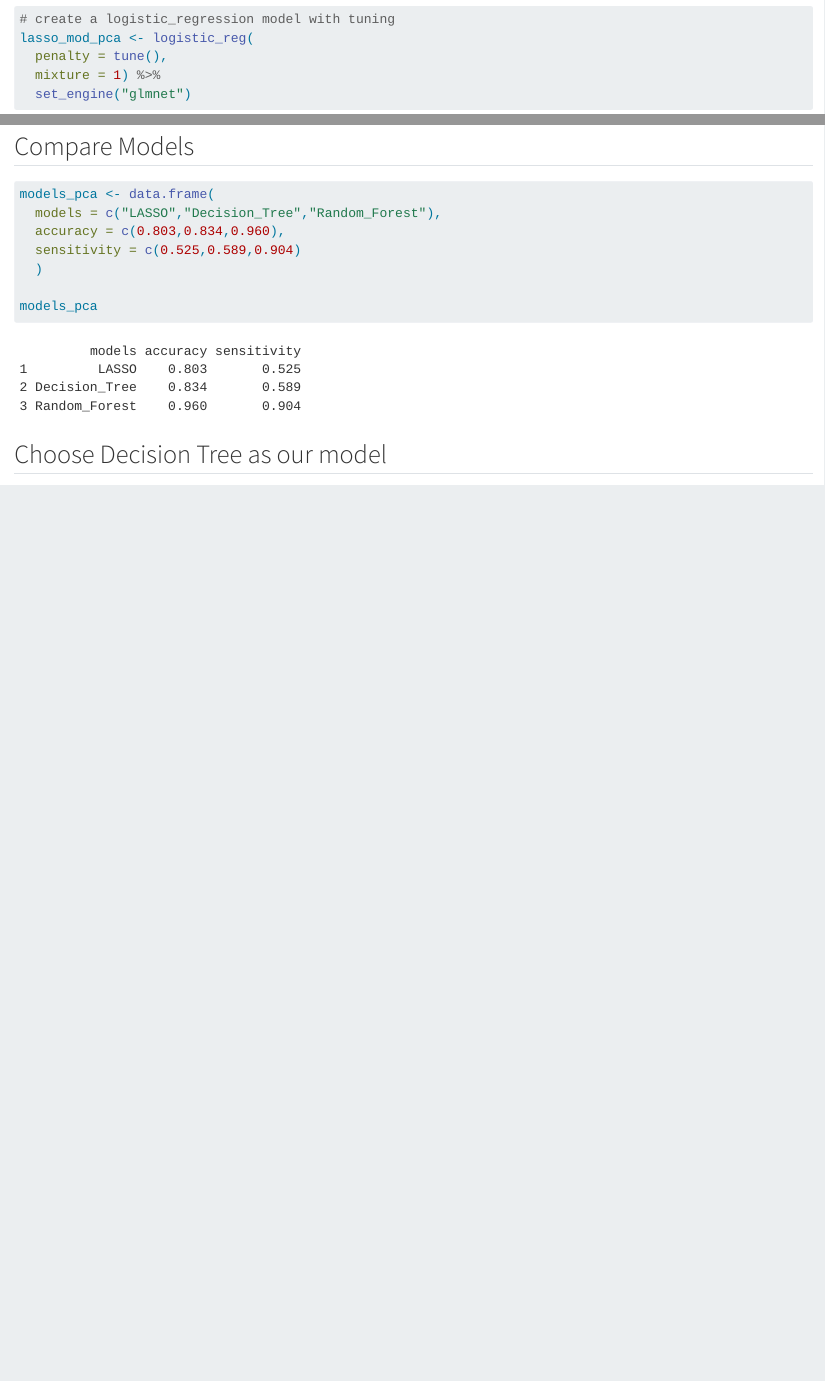
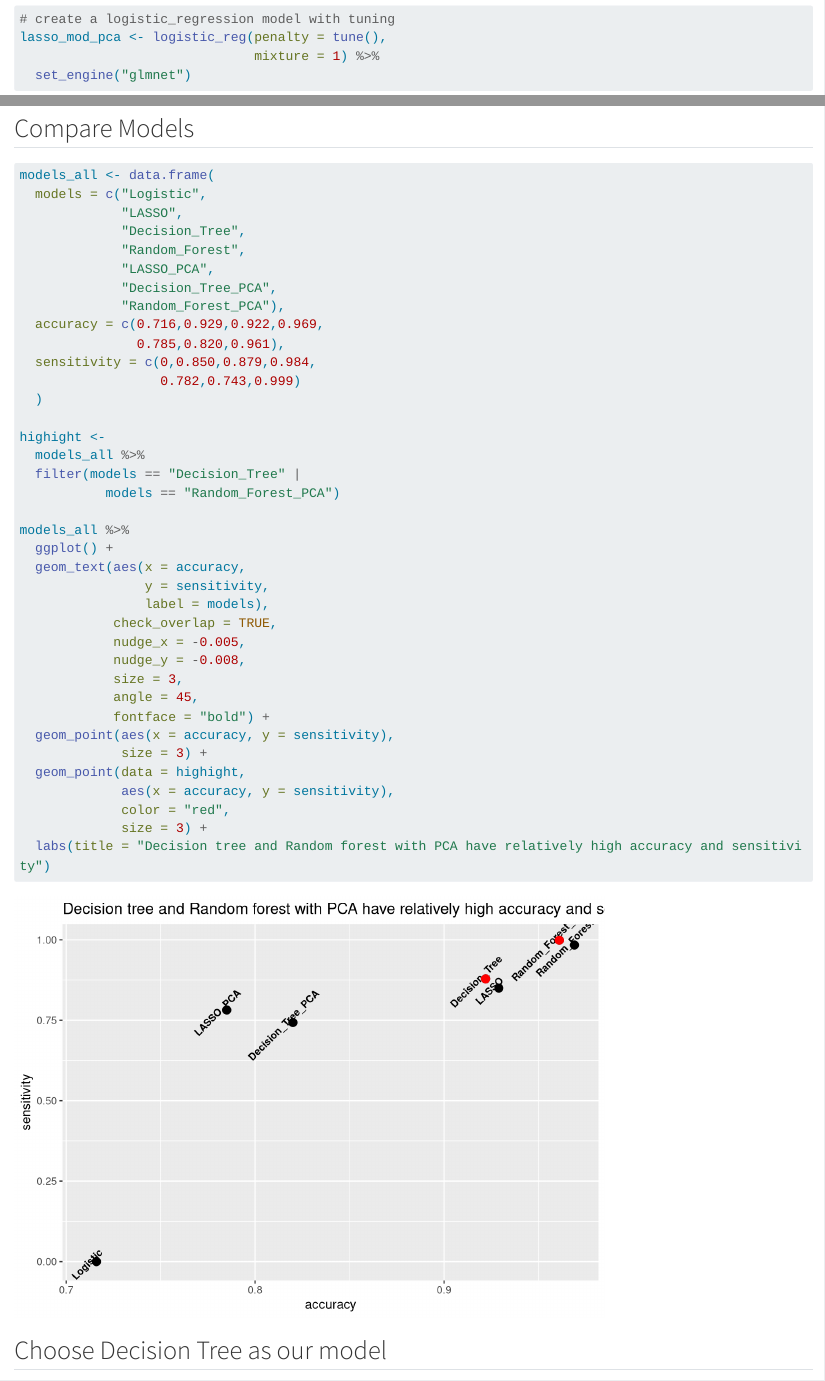
Before and after one commit to Haarriga/PPOL670_Final_Project, a Quarto document (final_project.qmd): the page in a window 1100 px wide, from 16090 px down before the commit and from 16110 px down after it, so that both start at the same text, and a second part further down, joined at a grey line. Rendered offline with R 4.5, knitr and Pandoc in place of Quarto, with nearby package versions; some code elsewhere in the file could not run offline; long lines of code are wrapped.

Commit message:
finish_all_PCA_models_&_comparison

````diff
--- a/final_project.qmd
+++ b/final_project.qmd
@@ -694,13 +697,43 @@ sensitivity(data = predictions_rf_pca,
 
 ## Compare Models
 ```{r}
-models_pca <- data.frame(
-  models = c("LASSO","Decision_Tree","Random_Forest"),
-  accuracy = c(0.803,0.834,0.960),
-  sensitivity = c(0.525,0.589,0.904)
+models_all <- data.frame(
+  models = c("Logistic",
+             "LASSO",
+             "Decision_Tree",
+             "Random_Forest",
+             "LASSO_PCA",
+             "Decision_Tree_PCA",
+             "Random_Forest_PCA"),
+  accuracy = c(0.716,0.929,0.922,0.969,
+               0.785,0.820,0.961),
+  sensitivity = c(0,0.850,0.879,0.984,
+                  0.782,0.743,0.999)
   )
 
-models_pca
+highight <-
+  models_all %>%
+  filter(models == "Decision_Tree" |
+           models == "Random_Forest_PCA")
+
+models_all %>%
+  ggplot() +
+  geom_text(aes(x = accuracy,
+                y = sensitivity,
+                label = models),
+            check_overlap = TRUE,
+            nudge_x = -0.005,
+            nudge_y = -0.008,
+            size = 3,
+            angle = 45,
+            fontface = "bold") +
+  geom_point(aes(x = accuracy, y = sensitivity),
+             size = 3) +
+  geom_point(data = highight,
+             aes(x = accuracy, y = sensitivity),
+             color = "red",
+             size = 3) +
+  labs(title = "Decision tree and Random forest with PCA have relatively high accuracy and sensitivity")
 ```
 
 ## Choose Decision Tree as our model
````
Also changed, not shown: final_project.qmd (15 more changed lines).
